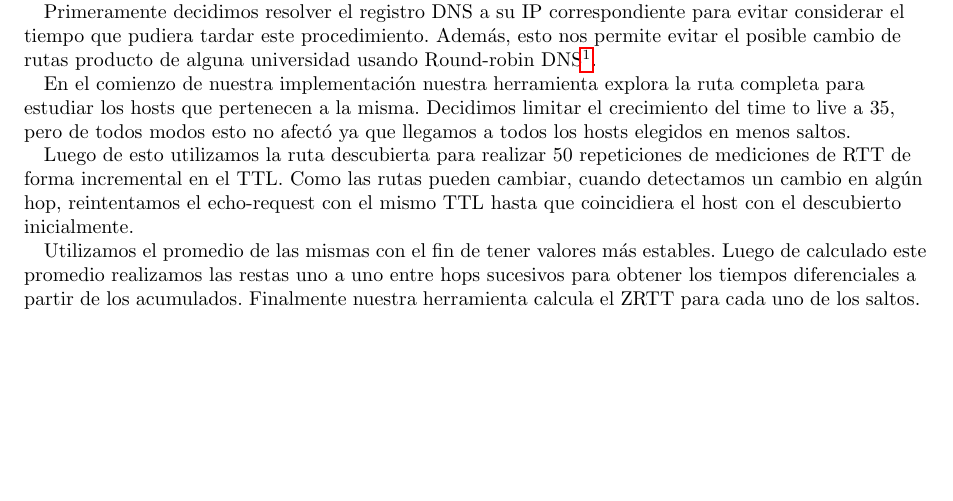
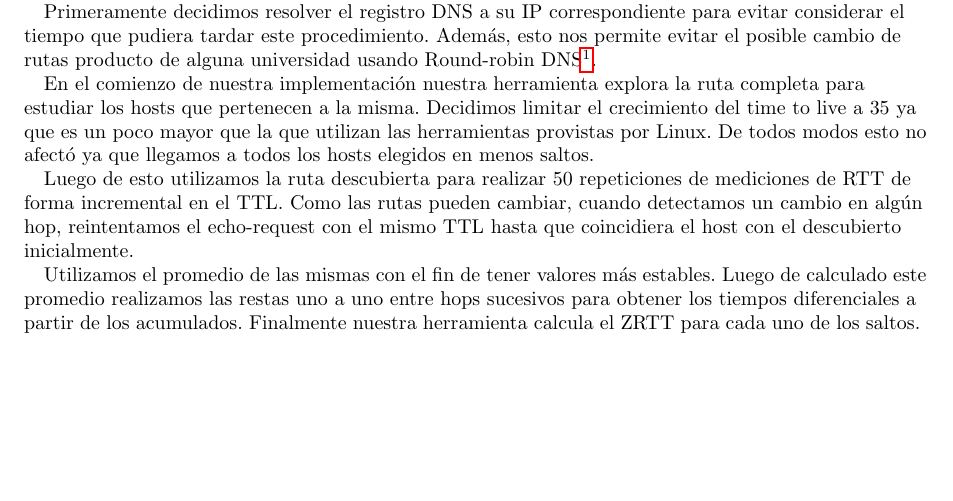
Before and after one commit to nlasso/Redes, a LaTeX document (tp2/informe/informe.tex, which reads tp2/informe/implementacion.tex): part of page 4 of 9, cut so that both start at the same text. Compiled offline with pdfLaTeX.

Commit message:
Un detalle más.

```diff
--- a/tp2/informe/implementacion.tex
+++ b/tp2/informe/implementacion.tex
@@ -3,7 +3,8 @@ Para implementar la herramienta utilizamos paquetes de tipo ICMP.
 Primeramente decidimos resolver el registro DNS a su IP correspondiente para evitar considerar el tiempo que pudiera tardar este procedimiento. Además, esto nos permite evitar el posible cambio de rutas producto de alguna universidad usando Round-robin DNS\footnote{https://en.wikipedia.org/wiki/Round-robin_DNS}.
 
 En el comienzo de nuestra implementación nuestra herramienta explora la ruta completa para estudiar los hosts que pertenecen a la misma.
-Decidimos limitar el crecimiento del time to live a 35, pero de todos modos esto no afectó ya que llegamos a todos los hosts elegidos en menos saltos.
+Decidimos limitar el crecimiento del time to live a 35 ya que es un poco mayor que la que utilizan las herramientas provistas por Linux.
+De todos modos esto no afectó ya que llegamos a todos los hosts elegidos en menos saltos.
 
 Luego de esto utilizamos la ruta descubierta para realizar 50 repeticiones de mediciones de RTT de forma incremental en el TTL.
 Como las rutas pueden cambiar, cuando detectamos un cambio en algún hop, reintentamos el echo-request con el mismo TTL hasta que coincidiera el host con el descubierto inicialmente.
```
